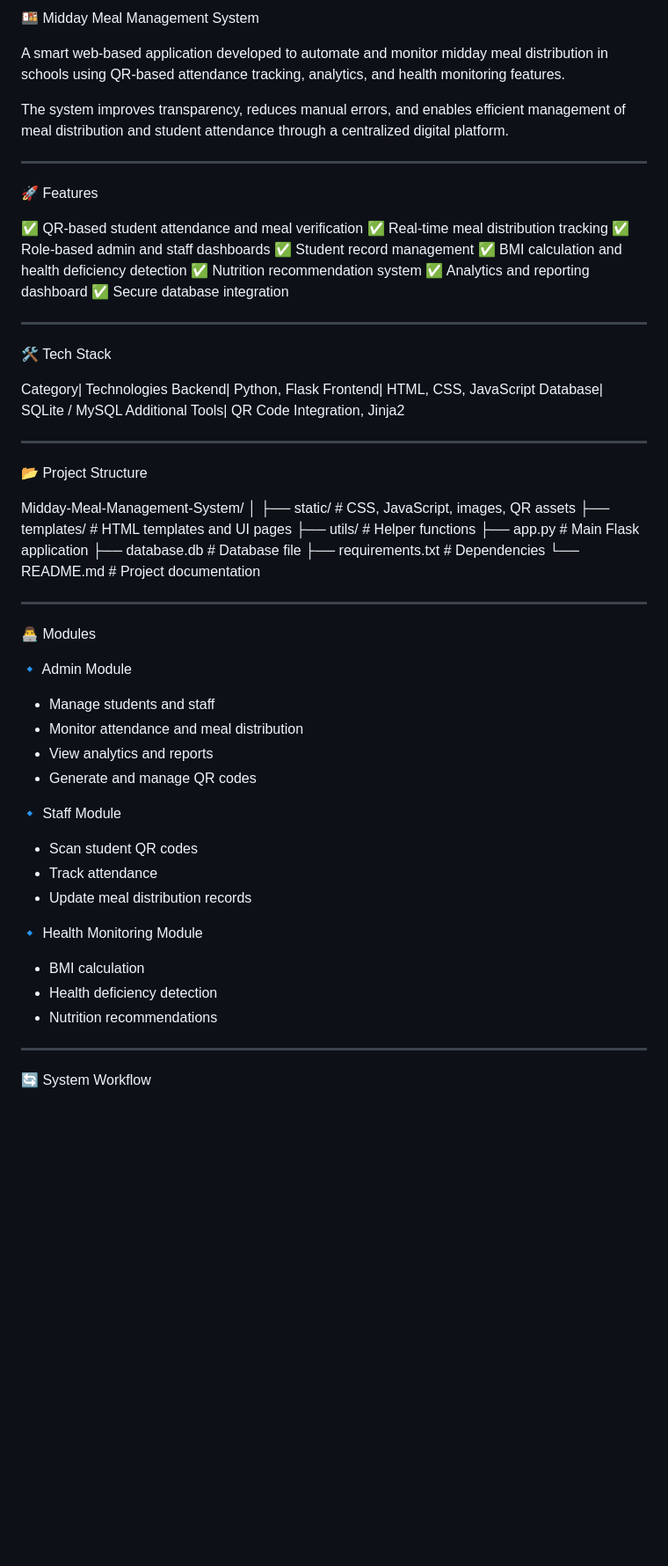
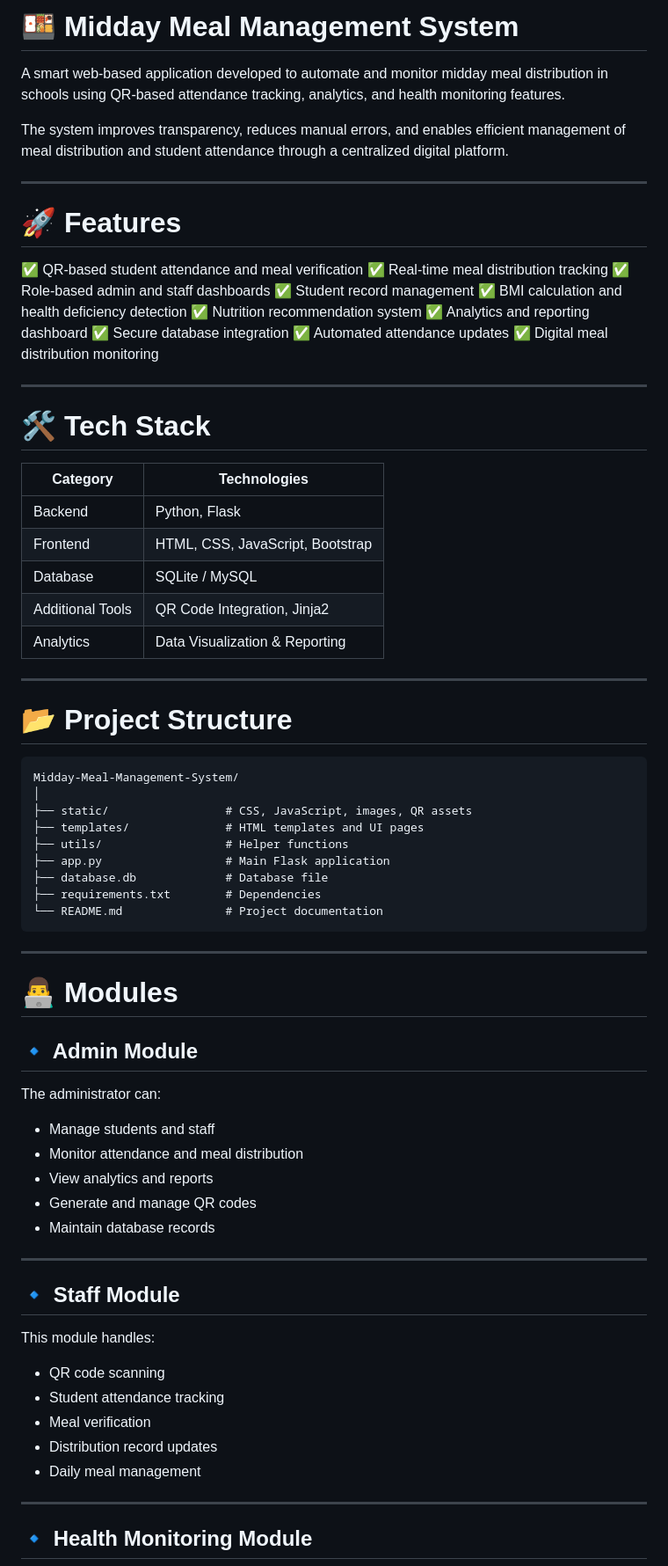
Before and after one commit to shrutimeenakshi/Midday-Meal-Management-System, a Markdown page: README.md, the part around one of its changes. Shown at 88% size. Rendered like a GitHub page; blank space fills up the shorter version.

````diff
--- a/README.md
+++ b/README.md
@@ -1,4 +1,4 @@
-🍱 Midday Meal Management System
+# 🍱 Midday Meal Management System
 
 A smart web-based application developed to automate and monitor midday meal distribution in schools using QR-based attendance tracking, analytics, and health monitoring features.
 
@@ -6,7 +6,7 @@ The system improves transparency, reduces manual errors, and enables efficient m
 
 ---
 
-🚀 Features
+# 🚀 Features
 
 ✅ QR-based student attendance and meal verification
 ✅ Real-time meal distribution tracking
@@ -16,21 +16,26 @@ The system improves transparency, reduces manual errors, and enables efficient m
 ✅ Nutrition recommendation system
 ✅ Analytics and reporting dashboard
 ✅ Secure database integration
+✅ Automated attendance updates
+✅ Digital meal distribution monitoring
 
 ---
 
-🛠️ Tech Stack
+# 🛠️ Tech Stack
 
-Category| Technologies
-Backend| Python, Flask
-Frontend| HTML, CSS, JavaScript
-Database| SQLite / MySQL
-Additional Tools| QR Code Integration, Jinja2
+| Category         | Technologies                     |
+| ---------------- | -------------------------------- |
+| Backend          | Python, Flask                    |
+| Frontend         | HTML, CSS, JavaScript, Bootstrap |
+| Database         | SQLite / MySQL                   |
+| Additional Tools | QR Code Integration, Jinja2      |
+| Analytics        | Data Visualization & Reporting   |
 
 ---
 
-📂 Project Structure
+# 📂 Project Structure
 
+```plaintext id="2p7m4g"
 Midday-Meal-Management-System/
 │
 ├── static/                 # CSS, JavaScript, images, QR assets
@@ -40,30 +45,35 @@ Midday-Meal-Management-System/
 ├── database.db             # Database file
 ├── requirements.txt        # Dependencies
 └── README.md               # Project documentation
+```
 
 ---
 
-👨‍💻 Modules
+# 👨‍💻 Modules
 
-🔹 Admin Module
+## 🔹 Admin Module
 
-- Manage students and staff
-- Monitor attendance and meal distribution
-- View analytics and reports
-- Generate and manage QR codes
+The administrator can:
 
-🔹 Staff Module
-
-- Scan student QR codes
-- Track attendance
-- Update meal distribution records
-
-🔹 Health Monitoring Module
-
-- BMI calculation
-- Health deficiency detection
-- Nutrition recommendations
+* Manage students and staff
+* Monitor attendance and meal distribution
+* View analytics and reports
+* Generate and manage QR codes
+* Maintain database records
 
 ---
 
-🔄 System Workflow
+## 🔹 Staff Module
+
+This module handles:
+
+* QR code scanning
+* Student attendance tracking
+* Meal verification
+* Distribution record updates
+* Daily meal management
+
+---
+
+## 🔹 Health Monitoring Module
+
````
Also changed, not shown: other parts of README.md (+165 -41 lines).
